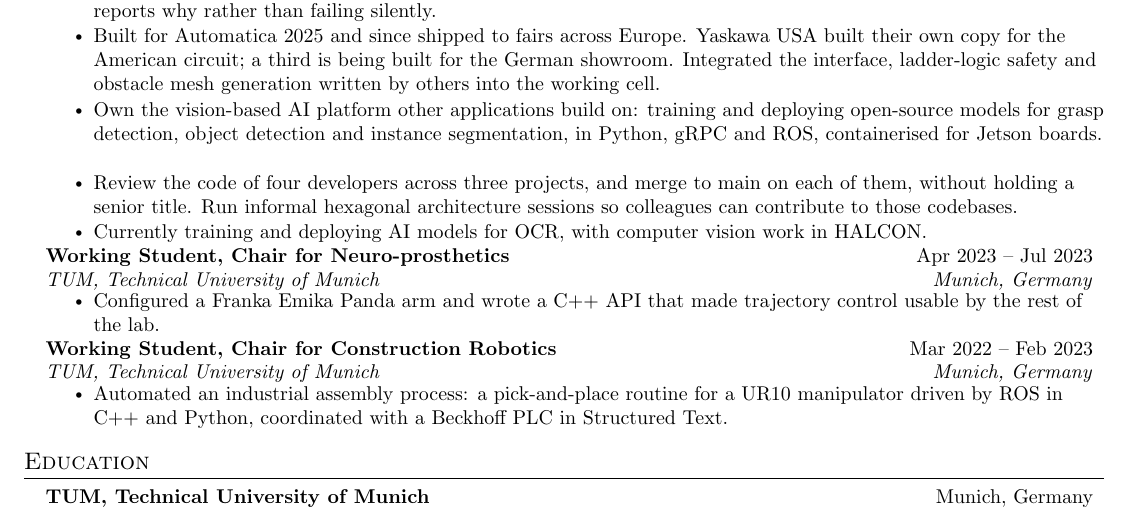
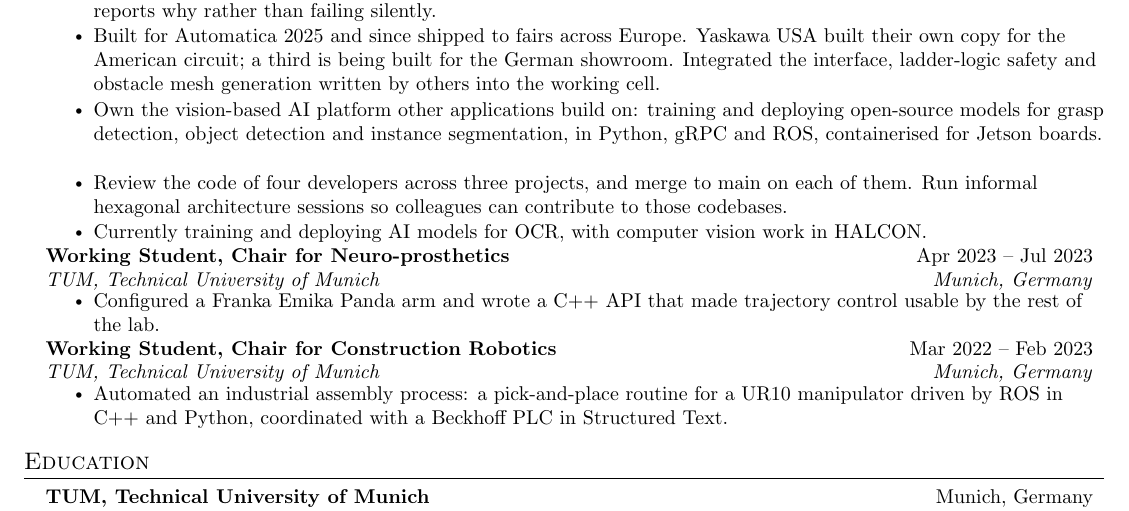
Before and after one commit to amo-grau/auto-cv, a LaTeX CV (base/cv/main.tex): part of the page, cut so that both start at the same text. Compiled offline with pdfLaTeX.

Commit message:
Drop the "without holding a senior title" phrasing
Recorded in profile/README.md as a standing rule rather than a one-off edit, so
a later tailoring pass does not reintroduce it. The scope — ownership, review
across three projects, merge authority, teaching — carries the point without
naming what is missing.

Co-Authored-By: Claude Opus 5 <noreply@anthropic.com>

```diff
--- a/base/cv/main.tex
+++ b/base/cv/main.tex
@@ -150,8 +150,8 @@
         and deploying open-source models for grasp detection, object detection and instance
         segmentation, in Python, gRPC and ROS, containerised for Jetson boards.}
         \resumeItem{Review the code of four developers across three projects, and merge to
-        main on each of them, without holding a senior title. Run informal hexagonal
-        architecture sessions so colleagues can contribute to those codebases.}
+        main on each of them. Run informal hexagonal architecture sessions so colleagues can
+        contribute to those codebases.}
         \resumeItem{Currently training and deploying AI models for OCR, with computer vision
         work in HALCON.}
       \resumeItemListEnd
```
Also changed, not shown: profile/README.md.
